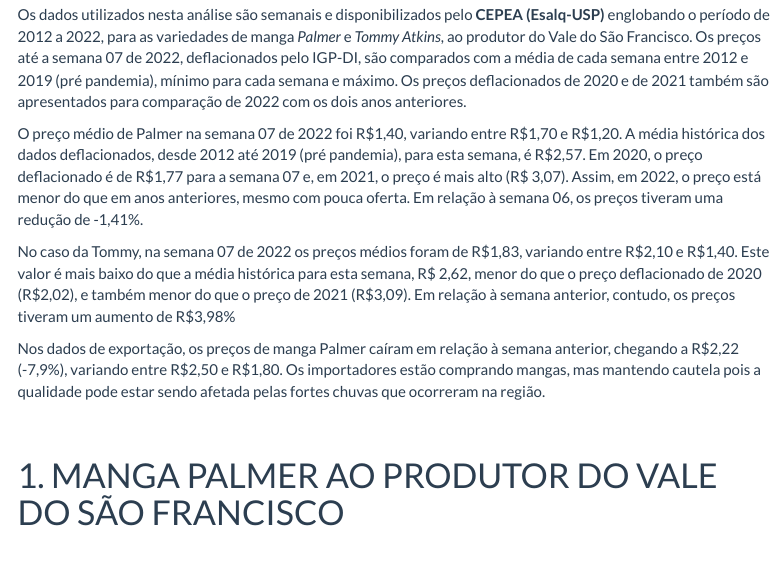
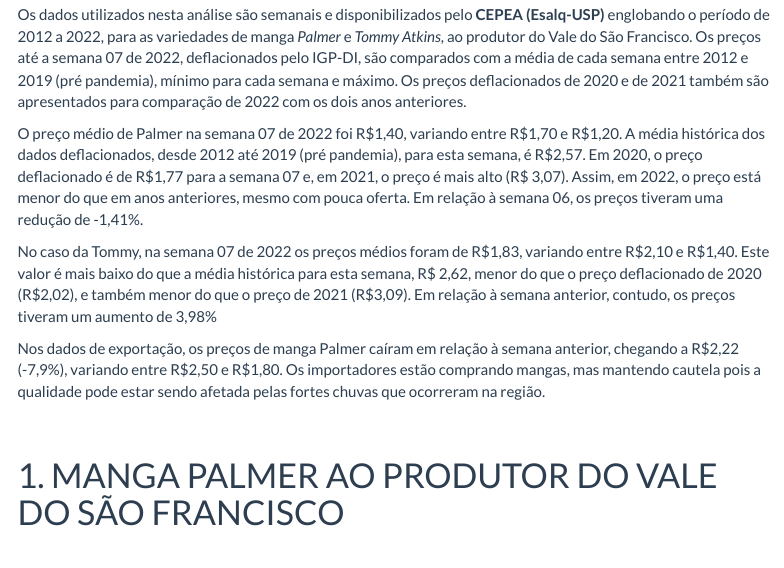
Before and after one commit to jricardofl/manga, an R Markdown document (semana7/index.Rmd): the page in a window 1100 px wide, from 330 px down. Rendered offline with R 4.5, knitr and Pandoc, with nearby package versions; some code elsewhere in the file could not run offline; menus at the side of the page are left out.

Commit message:
Add files via upload

```diff
--- a/semana7/index.Rmd
+++ b/semana7/index.Rmd
@@ -45,7 +45,7 @@ Os dados utilizados nesta análise são semanais e disponibilizados pelo **CEPEA
 
 O preço médio de Palmer na semana `r strftime(today, format = "%V de %Y")` foi R\$1,40, variando entre R\$1,70 e R\$1,20. A média histórica dos dados deflacionados, desde 2012 até 2019 (pré pandemia), para esta semana, é R\$2,57. Em 2020, o preço deflacionado é de R\$1,77 para a semana `r strftime(today, format = "%V")` e, em 2021, o preço é mais alto (R\$ 3,07). Assim, em 2022, o preço está menor do que em anos anteriores, mesmo com pouca oferta. Em relação à semana `r strftime(last, format = "%V")`, os preços tiveram uma redução de -1,41\%.
 
-No caso da Tommy, na semana `r strftime(today, format = "%V de %Y")` os preços médios foram de R\$1,83, variando entre R\$2,10 e R\$1,40. Este valor é mais baixo do que a média histórica para esta semana, R\$ 2,62, menor do que o preço deflacionado de 2020 (R\$2,02), e também menor do que o preço de 2021 (R\$3,09). Em relação à semana anterior, contudo, os preços tiveram um aumento de R\$3,98%
+No caso da Tommy, na semana `r strftime(today, format = "%V de %Y")` os preços médios foram de R\$1,83, variando entre R\$2,10 e R\$1,40. Este valor é mais baixo do que a média histórica para esta semana, R\$ 2,62, menor do que o preço deflacionado de 2020 (R\$2,02), e também menor do que o preço de 2021 (R\$3,09). Em relação à semana anterior, contudo, os preços tiveram um aumento de 3,98%
 
 Nos dados de exportação, os preços de manga Palmer caíram em relação à semana anterior, chegando a R\$2,22 (-7,9%), variando entre R\$2,50 e R\$1,80. Os importadores estão comprando mangas, mas mantendo cautela pois a qualidade pode estar sendo afetada pelas fortes chuvas que ocorreram na região.
 
```
Also changed, not shown: semana7/index_files/figure-latex/exp1-1.pdf, semana7/index_files/figure-latex/palmer1-1.pdf, semana7/index_files/figure-latex/palmer2-1.pdf, semana7/index_files/figure-latex/palmer3-1.pdf, semana7/index_files/figure-latex/palmer5-1.pdf, semana7/index_files/figure-latex/tommy1-1.pdf, semana7/index_files/figure-latex/tommy2-1.pdf, semana7/index_files/figure-latex/tommy3-1.pdf, semana7/index_files/figure-latex/tommy4-1.pdf.
